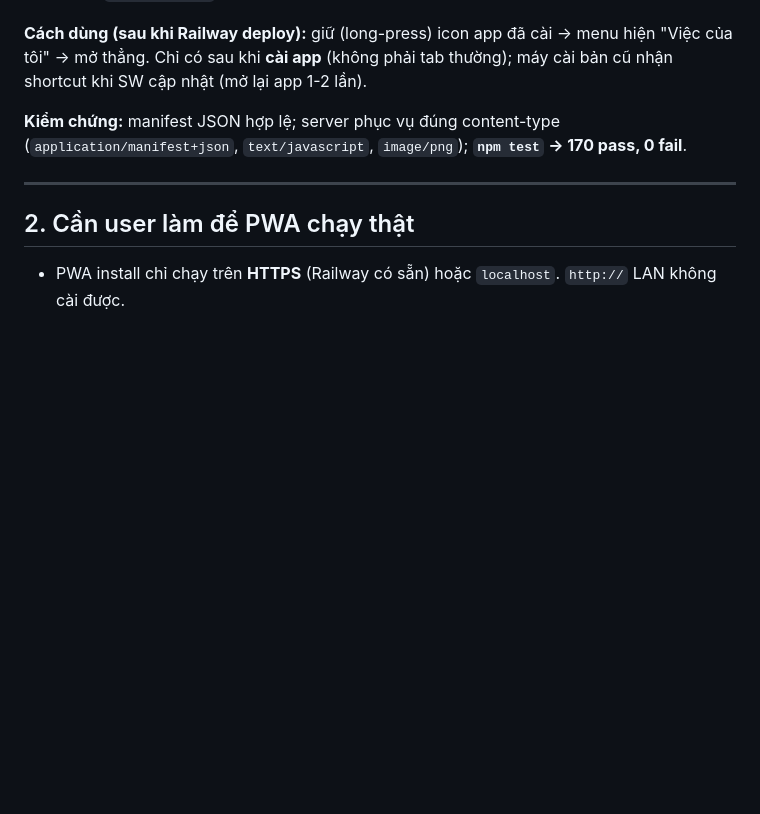
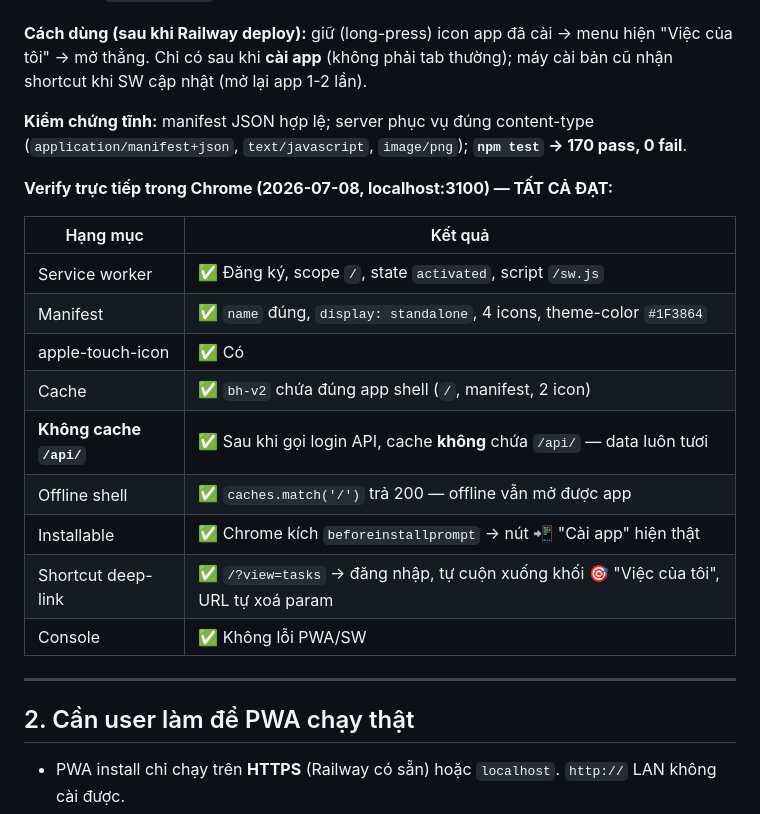
Before and after one commit to thanhphathung-web/booking-hub, a Markdown page: working.md, the part around the change. Drawn GitHub-style; blank space fills up the shorter version.

Commit message:
docs: working.md — kết quả verify PWA trong Chrome (tất cả đạt)
Co-Authored-By: Claude Opus 4.8 <noreply@anthropic.com>

```diff
--- a/working.md
+++ b/working.md
@@ -36,7 +36,21 @@ Commit `a07e32e` — đã push.
 
 **Cách dùng (sau khi Railway deploy):** giữ (long-press) icon app đã cài → menu hiện "Việc của tôi" → mở thẳng. Chỉ có sau khi **cài app** (không phải tab thường); máy cài bản cũ nhận shortcut khi SW cập nhật (mở lại app 1-2 lần).
 
-**Kiểm chứng:** manifest JSON hợp lệ; server phục vụ đúng content-type (`application/manifest+json`, `text/javascript`, `image/png`); **`npm test` → 170 pass, 0 fail**.
+**Kiểm chứng tĩnh:** manifest JSON hợp lệ; server phục vụ đúng content-type (`application/manifest+json`, `text/javascript`, `image/png`); **`npm test` → 170 pass, 0 fail**.
+
+**Verify trực tiếp trong Chrome (2026-07-08, localhost:3100) — TẤT CẢ ĐẠT:**
+
+| Hạng mục | Kết quả |
+|---|---|
+| Service worker | ✅ Đăng ký, scope `/`, state `activated`, script `/sw.js` |
+| Manifest | ✅ `name` đúng, `display: standalone`, 4 icons, theme-color `#1F3864` |
+| apple-touch-icon | ✅ Có |
+| Cache | ✅ `bh-v2` chứa đúng app shell (`/`, manifest, 2 icon) |
+| **Không cache `/api/`** | ✅ Sau khi gọi login API, cache **không** chứa `/api/` — data luôn tươi |
+| Offline shell | ✅ `caches.match('/')` trả 200 — offline vẫn mở được app |
+| Installable | ✅ Chrome kích `beforeinstallprompt` → nút 📲 "Cài app" hiện thật |
+| Shortcut deep-link | ✅ `/?view=tasks` → đăng nhập, tự cuộn xuống khối 🎯 "Việc của tôi", URL tự xoá param |
+| Console | ✅ Không lỗi PWA/SW |
 
 ---
 
```
